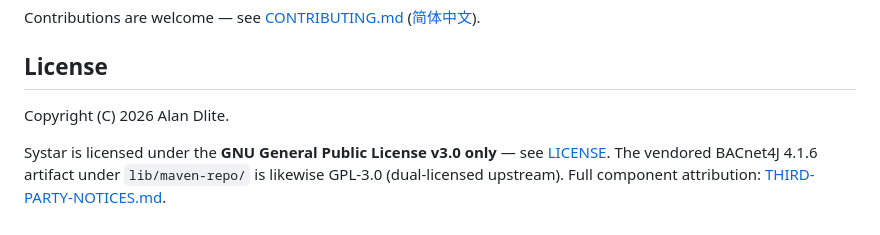
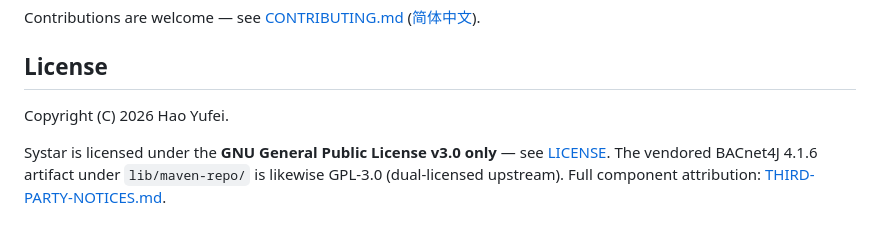
Before and after one commit to dliting/systar, a Markdown page: README.md, the part around the change. GitHub-like rendering.

Commit message:
docs: update copyright holder to Hao Yufei

```diff
--- a/README.md
+++ b/README.md
@@ -260,7 +260,7 @@ Contributions are welcome — see [CONTRIBUTING.md](CONTRIBUTING.md)
 
 ## License
 
-Copyright (C) 2026 Alan Dlite.
+Copyright (C) 2026 Hao Yufei.
 
 Systar is licensed under the **GNU General Public License v3.0 only** — see
 [LICENSE](LICENSE). The vendored BACnet4J 4.1.6 artifact under `lib/maven-repo/` is
```
Also changed, not shown: README.zh-CN.md (+1 -1 lines).
